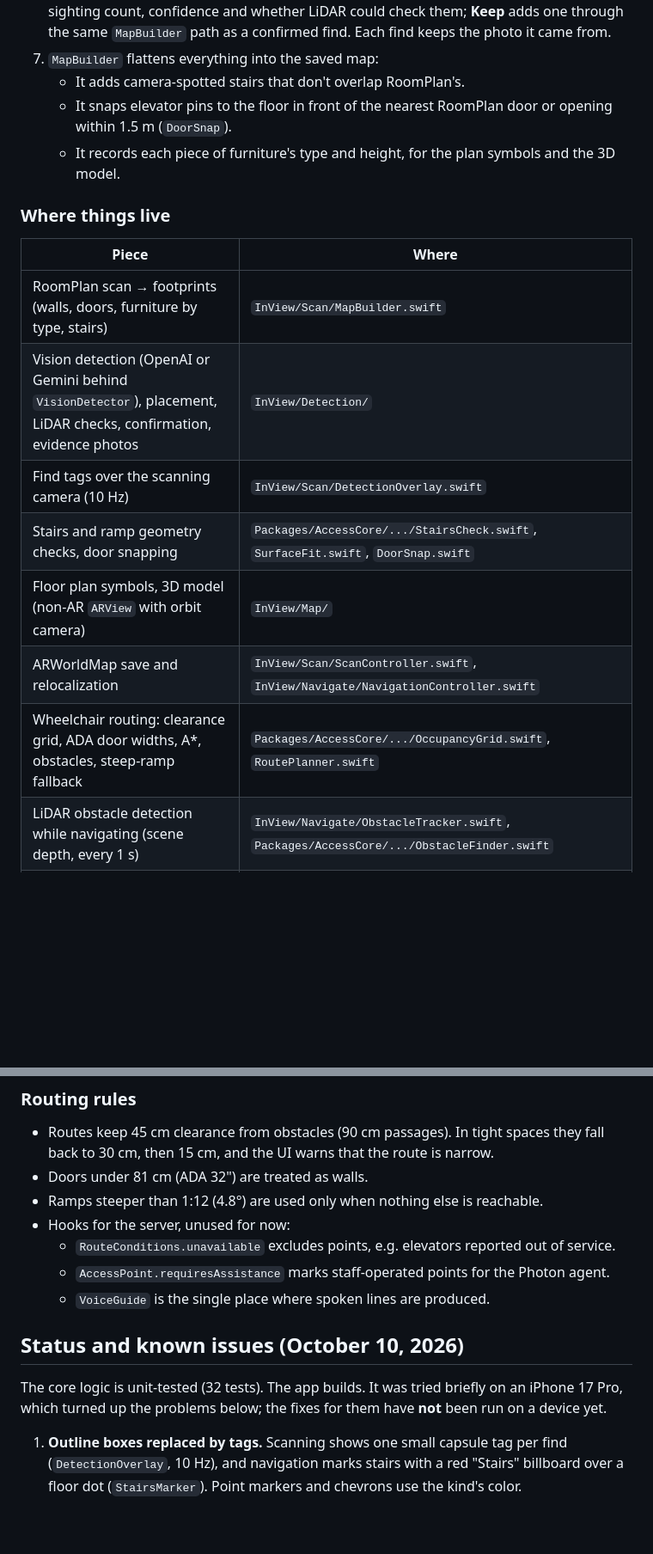
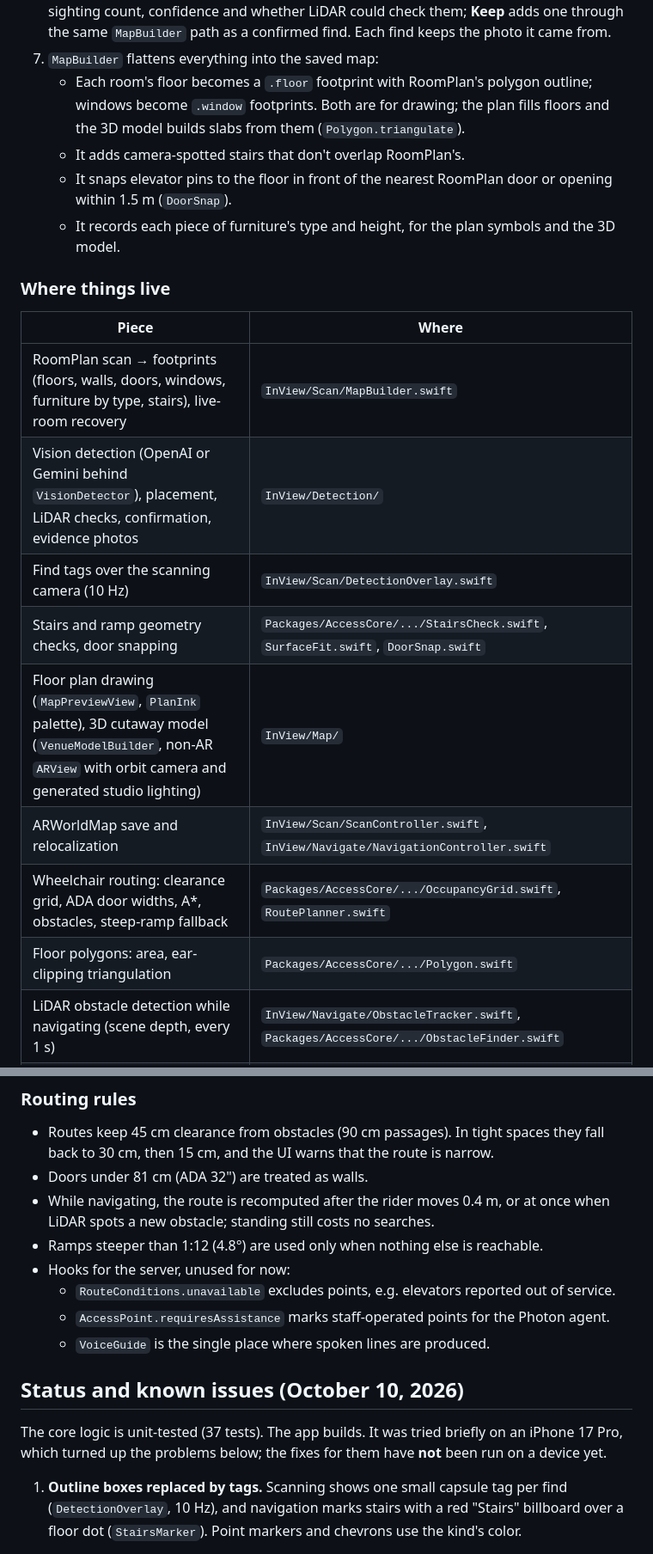
Before and after one commit to isolume/InView, a Markdown page: README.md, 2 parts joined by grey strips. Shown at 86% size. Rendered like a GitHub page; blank space fills up the shorter version.

Commit message:
docs: room recovery, redrawn plan and model, reroute policy
Co-Authored-By: Claude Fable 5.1 <noreply@anthropic.com>

```diff
--- a/README.md
+++ b/README.md
@@ -75,6 +75,7 @@ Relocalization works best when the lighting matches the scan and the area has te
    - **Hand marks:** count immediately.
 6. Confirmed finds go straight onto the map. Unconfirmed ones show as dashed "?" tags while scanning, and review lists them under **Unconfirmed – keep?** with their photo, sighting count, confidence and whether LiDAR could check them; **Keep** adds one through the same `MapBuilder` path as a confirmed find. Each find keeps the photo it came from.
 7. `MapBuilder` flattens everything into the saved map:
+   - Each room's floor becomes a `.floor` footprint with RoomPlan's polygon outline; windows become `.window` footprints. Both are for drawing; the plan fills floors and the 3D model builds slabs from them (`Polygon.triangulate`).
    - It adds camera-spotted stairs that don't overlap RoomPlan's.
    - It snaps elevator pins to the floor in front of the nearest RoomPlan door or opening within 1.5 m (`DoorSnap`).
    - It records each piece of furniture's type and height, for the plan symbols and the 3D model.
@@ -83,13 +84,14 @@ Relocalization works best when the lighting matches the scan and the area has te
 
 | Piece | Where |
 | --- | --- |
-| RoomPlan scan → footprints (walls, doors, furniture by type, stairs) | `InView/Scan/MapBuilder.swift` |
+| RoomPlan scan → footprints (floors, walls, doors, windows, furniture by type, stairs), live-room recovery | `InView/Scan/MapBuilder.swift` |
 | Vision detection (OpenAI or Gemini behind `VisionDetector`), placement, LiDAR checks, confirmation, evidence photos | `InView/Detection/` |
 | Find tags over the scanning camera (10 Hz) | `InView/Scan/DetectionOverlay.swift` |
 | Stairs and ramp geometry checks, door snapping | `Packages/AccessCore/.../StairsCheck.swift`, `SurfaceFit.swift`, `DoorSnap.swift` |
-| Floor plan symbols, 3D model (non-AR `ARView` with orbit camera) | `InView/Map/` |
+| Floor plan drawing (`MapPreviewView`, `PlanInk` palette), 3D cutaway model (`VenueModelBuilder`, non-AR `ARView` with orbit camera and generated studio lighting) | `InView/Map/` |
 | ARWorldMap save and relocalization | `InView/Scan/ScanController.swift`, `InView/Navigate/NavigationController.swift` |
 | Wheelchair routing: clearance grid, ADA door widths, A*, obstacles, steep-ramp fallback | `Packages/AccessCore/.../OccupancyGrid.swift`, `RoutePlanner.swift` |
+| Floor polygons: area, ear-clipping triangulation | `Packages/AccessCore/.../Polygon.swift` |
 | LiDAR obstacle detection while navigating (scene depth, every 1 s) | `InView/Navigate/ObstacleTracker.swift`, `Packages/AccessCore/.../ObstacleFinder.swift` |
 | Turn-by-turn narration (system voice, captions) | `InView/Voice/`, `Packages/AccessCore/.../Maneuver.swift` |
 | Accessibility report (score logic in core; UI with stats, door-width bars, slope gauges) | `Packages/AccessCore/.../AccessibilityReport.swift`, `InView/Report/` |
@@ -100,6 +102,7 @@ Relocalization works best when the lighting matches the scan and the area has te
 
 - Routes keep 45 cm clearance from obstacles (90 cm passages). In tight spaces they fall back to 30 cm, then 15 cm, and the UI warns that the route is narrow.
 - Doors under 81 cm (ADA 32") are treated as walls.
+- While navigating, the route is recomputed after the rider moves 0.4 m, or at once when LiDAR spots a new obstacle; standing still costs no searches.
 - Ramps steeper than 1:12 (4.8°) are used only when nothing else is reachable.
 - Hooks for the server, unused for now:
   - `RouteConditions.unavailable` excludes points, e.g. elevators reported out of service.
@@ -108,7 +111,7 @@ Relocalization works best when the lighting matches the scan and the area has te
 
 ## Status and known issues (October 10, 2026)
 
-The core logic is unit-tested (32 tests). The app builds. It was tried briefly on an iPhone 17 Pro, which turned up the problems below; the fixes for them have **not** been run on a device yet.
+The core logic is unit-tested (37 tests). The app builds. It was tried briefly on an iPhone 17 Pro, which turned up the problems below; the fixes for them have **not** been run on a device yet.
 
 1. **Outline boxes replaced by tags.** Scanning shows one small capsule tag per find (`DetectionOverlay`, 10 Hz), and navigation marks stairs with a red "Stairs" billboard over a floor dot (`StairsMarker`). Point markers and chevrons use the kind's color.
 2. **Finds that never confirmed.** Fixed by placing finds only where a raycast hits (no more 3 m guesses), letting one high-confidence sighting count once it's on a surface (and LiDAR-checked for ramps and stairs), and sending the rest to review as **Unconfirmed – keep?**. The detector logs every frame, placement, LiDAR verdict and merge, plus a summary when each section ends; on the device run
```
Also changed, not shown: other parts of README.md (+6 -4 lines).
